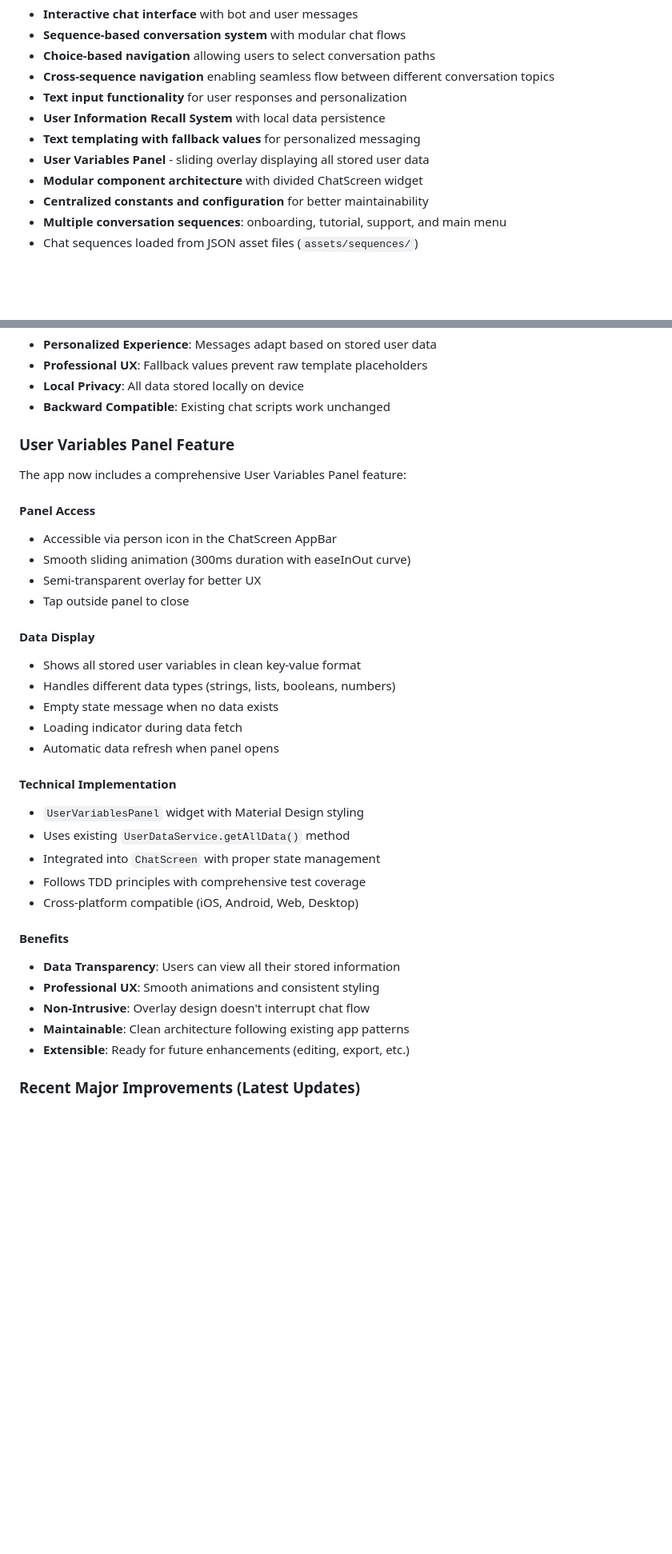
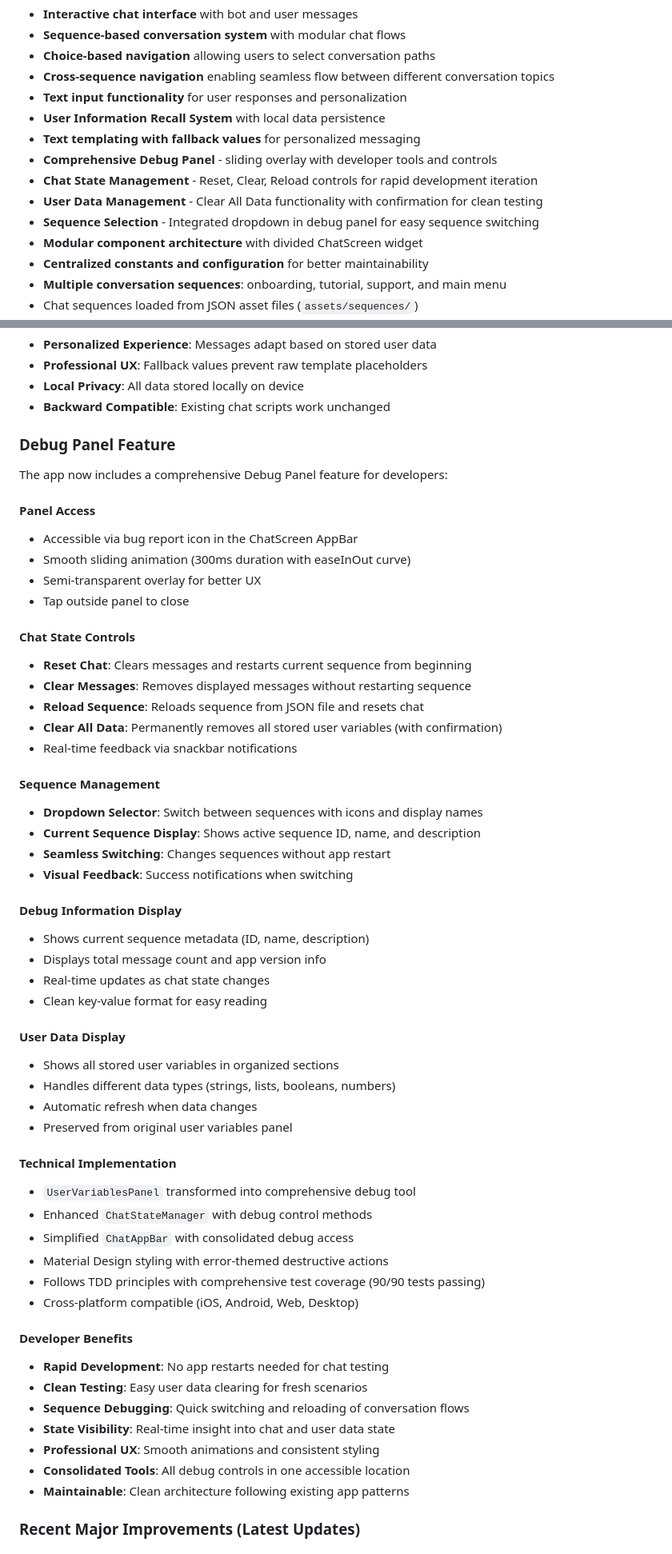
Before and after one commit to jipijipi/goodideed, a Markdown page: noexc/.agent.md, 2 parts joined by grey strips. Shown at 80% size. Rendered like a GitHub page; blank space fills up the shorter version.

```diff
--- a/noexc/.agent.md
+++ b/noexc/.agent.md
@@ -153,7 +153,10 @@ The app includes:
 - **Text input functionality** for user responses and personalization
 - **User Information Recall System** with local data persistence
 - **Text templating with fallback values** for personalized messaging
-- **User Variables Panel** - sliding overlay displaying all stored user data
+- **Comprehensive Debug Panel** - sliding overlay with developer tools and controls
+- **Chat State Management** - Reset, Clear, Reload controls for rapid development iteration
+- **User Data Management** - Clear All Data functionality with confirmation for clean testing
+- **Sequence Selection** - Integrated dropdown in debug panel for easy sequence switching
 - **Modular component architecture** with divided ChatScreen widget
 - **Centralized constants and configuration** for better maintainability
 - **Multiple conversation sequences**: onboarding, tutorial, support, and main menu
@@ -308,35 +317,56 @@ final hasData = await userDataService.hasValue('user.name');
 - **Local Privacy**: All data stored locally on device
 - **Backward Compatible**: Existing chat scripts work unchanged
 
-### User Variables Panel Feature
-The app now includes a comprehensive User Variables Panel feature:
+### Debug Panel Feature
+The app now includes a comprehensive Debug Panel feature for developers:
 
 #### **Panel Access**
-- Accessible via person icon in the ChatScreen AppBar
+- Accessible via bug report icon in the ChatScreen AppBar
 - Smooth sliding animation (300ms duration with easeInOut curve)
 - Semi-transparent overlay for better UX
 - Tap outside panel to close
 
-#### **Data Display**
-- Shows all stored user variables in clean key-value format
+#### **Chat State Controls**
+- **Reset Chat**: Clears messages and restarts current sequence from beginning
+- **Clear Messages**: Removes displayed messages without restarting sequence
+- **Reload Sequence**: Reloads sequence from JSON file and resets chat
+- **Clear All Data**: Permanently removes all stored user variables (with confirmation)
+- Real-time feedback via snackbar notifications
+
+#### **Sequence Management**
+- **Dropdown Selector**: Switch between sequences with icons and display names
+- **Current Sequence Display**: Shows active sequence ID, name, and description
+- **Seamless Switching**: Changes sequences without app restart
+- **Visual Feedback**: Success notifications when switching
+
+#### **Debug Information Display**
+- Shows current sequence metadata (ID, name, description)
+- Displays total message count and app version info
+- Real-time updates as chat state changes
+- Clean key-value format for easy reading
+
+#### **User Data Display**
+- Shows all stored user variables in organized sections
 - Handles different data types (strings, lists, booleans, numbers)
-- Empty state message when no data exists
-- Loading indicator during data fetch
-- Automatic data refresh when panel opens
+- Automatic refresh when data changes
+- Preserved from original user variables panel
 
 #### **Technical Implementation**
-- `UserVariablesPanel` widget with Material Design styling
-- Uses existing `UserDataService.getAllData()` method
-- Integrated into `ChatScreen` with proper state management
-- Follows TDD principles with comprehensive test coverage
+- `UserVariablesPanel` transformed into comprehensive debug tool
+- Enhanced `ChatStateManager` with debug control methods
+- Simplified `ChatAppBar` with consolidated debug access
+- Material Design styling with error-themed destructive actions
+- Follows TDD principles with comprehensive test coverage (90/90 tests passing)
 - Cross-platform compatible (iOS, Android, Web, Desktop)
 
-#### **Benefits**
-- **Data Transparency**: Users can view all their stored information
+#### **Developer Benefits**
+- **Rapid Development**: No app restarts needed for chat testing
+- **Clean Testing**: Easy user data clearing for fresh scenarios
+- **Sequence Debugging**: Quick switching and reloading of conversation flows
+- **State Visibility**: Real-time insight into chat and user data state
 - **Professional UX**: Smooth animations and consistent styling
-- **Non-Intrusive**: Overlay design doesn't interrupt chat flow
+- **Consolidated Tools**: All debug controls in one accessible location
 - **Maintainable**: Clean architecture following existing app patterns
-- **Extensible**: Ready for future enhancements (editing, export, etc.)
 
 ### Recent Major Improvements (Latest Updates)
 
```
Also changed, not shown: other parts of noexc/.agent.md (+42 -10 lines).
